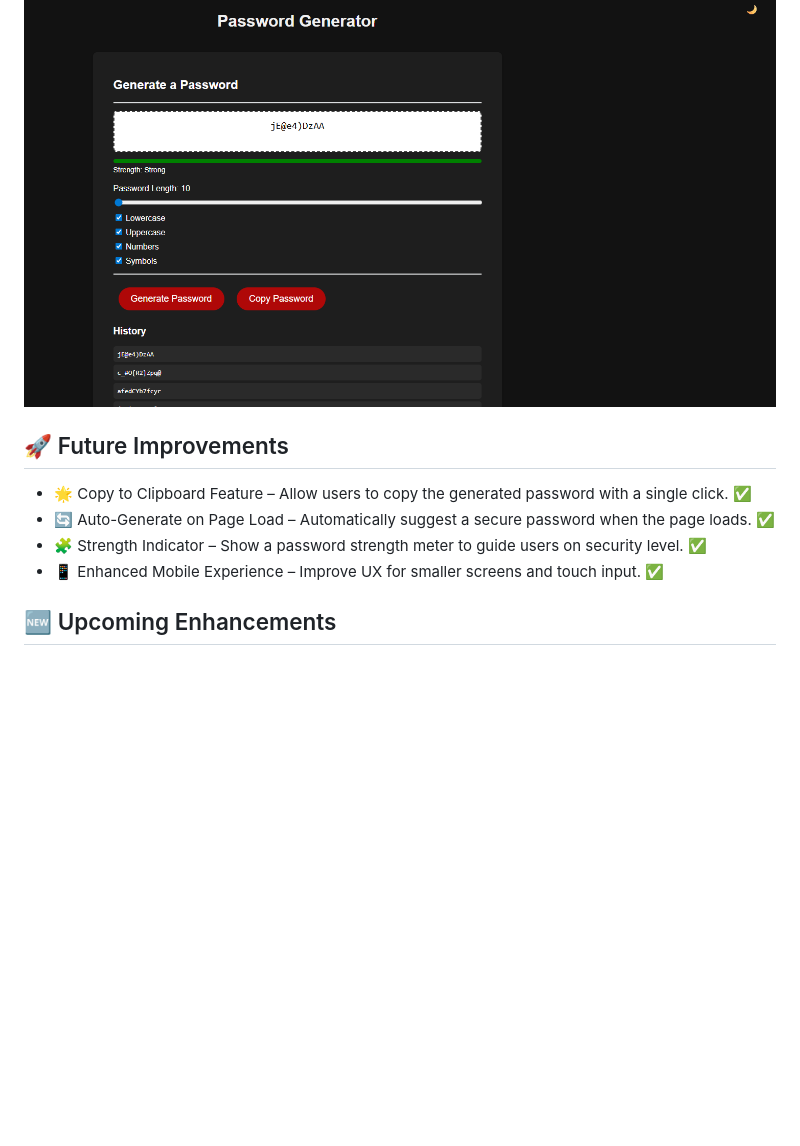
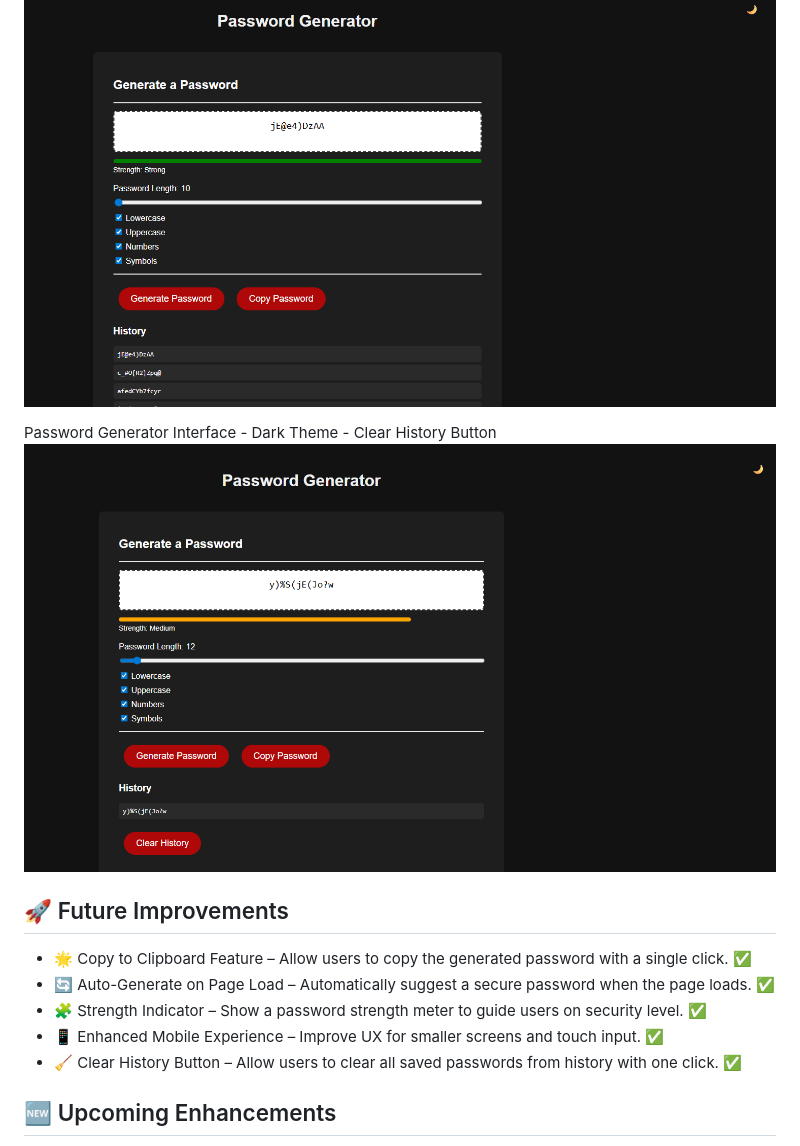
Before and after one commit to yvonnesarah/Password-Generator, a Markdown page: README.md, the part around the change. Drawn GitHub-style; blank space fills up the shorter version.

Commit message:
Updated project README file - clear history button added to the project

```diff
--- a/README.md
+++ b/README.md
@@ -103,11 +103,15 @@ Password Generator Interface - Password Selections - History
 Password Generator Interface - Dark Theme
 ![Screenshot](assets/images/after/password-generator-dark-theme.png "Password Generator - Dark Theme")
 
+Password Generator Interface - Dark Theme - Clear History Button
+![Screenshot](assets/images/after/password-generator-clear-history.png "Password Generator - Dark Theme - Clear History Button")
+
 ## 🚀 Future Improvements
 * 🌟 Copy to Clipboard Feature – Allow users to copy the generated password with a single click. ✅
 * 🔄 Auto-Generate on Page Load – Automatically suggest a secure password when the page loads. ✅
 * 🧩 Strength Indicator – Show a password strength meter to guide users on security level. ✅
 * 📱 Enhanced Mobile Experience – Improve UX for smaller screens and touch input. ✅
+* 🧹 Clear History Button – Allow users to clear all saved passwords from history with one click. ✅
 
 ## 🆕 Upcoming Enhancements
 * Toggle switches instead of checkboxes (improved UX) ✅
```
